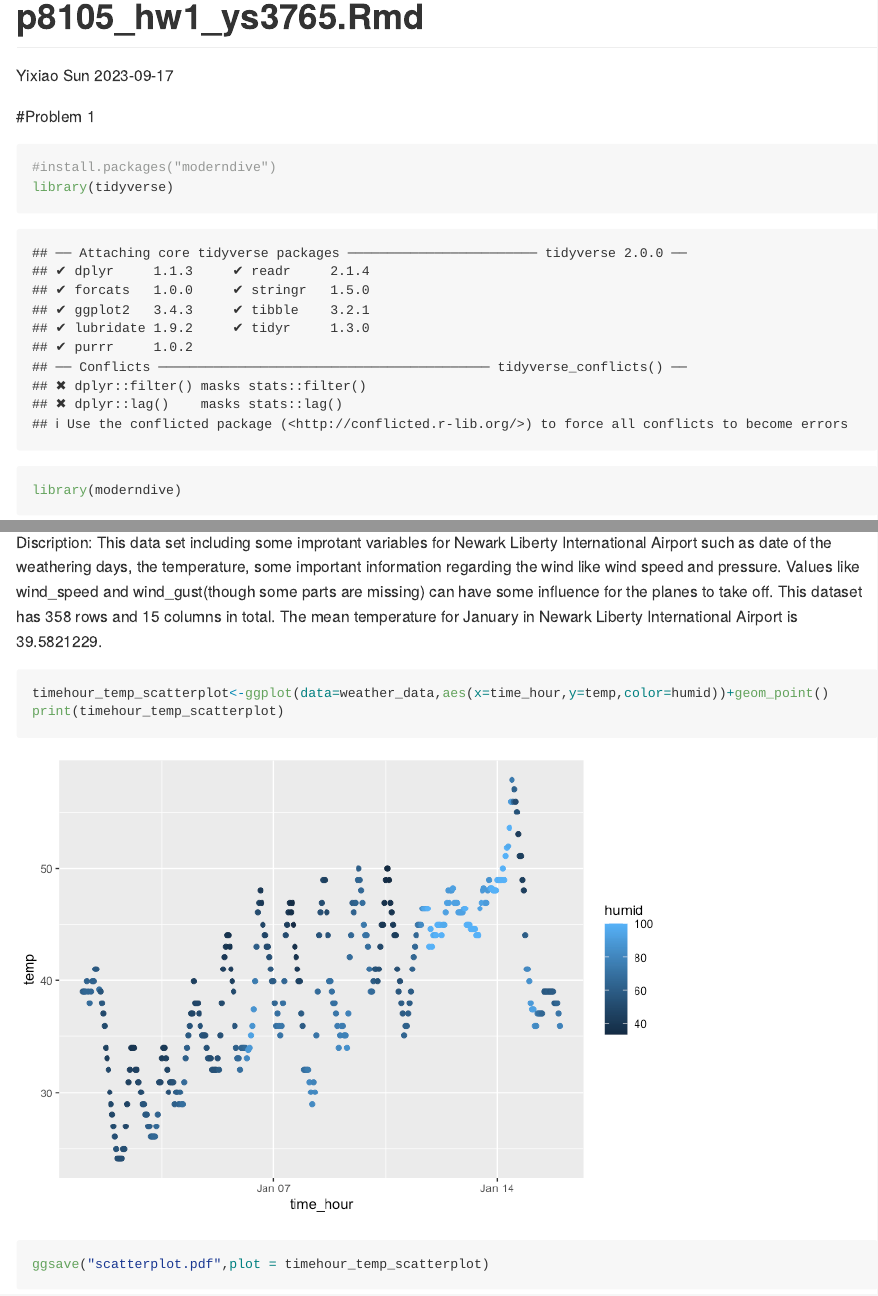
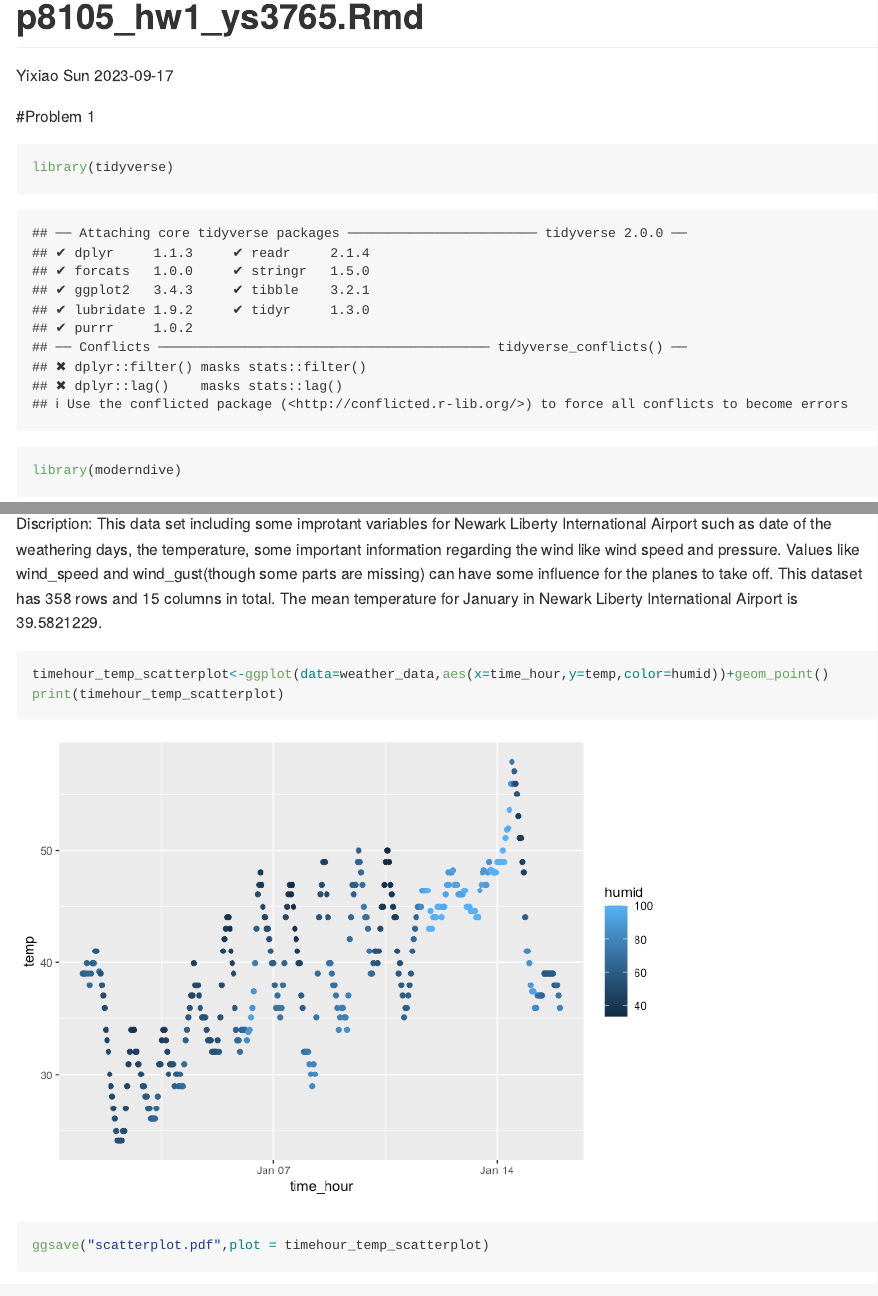
Before and after one commit to elliotsyx/homework-1, an R Markdown document (p8105_hw1_ys3765.Rmd): the page in a window 1100 px wide, from its top, and a second part further down, joined at a grey line. The pictures show the output file p8105_hw1_ys3765.md that the author committed with the source, drawn offline in the style of GitHub; long lines of code are wrapped.

Commit message:
Delete Install packages

````diff
--- a/p8105_hw1_ys3765.Rmd
+++ b/p8105_hw1_ys3765.Rmd
@@ -12,7 +12,6 @@ knitr::opts_chunk$set(echo = TRUE)
 ```
 
 ```{r installpackage}
-#install.packages("moderndive")
 library(tidyverse)
 library(moderndive)
 ```
````
Also changed, not shown: p8105_hw1_ys3765.md.
